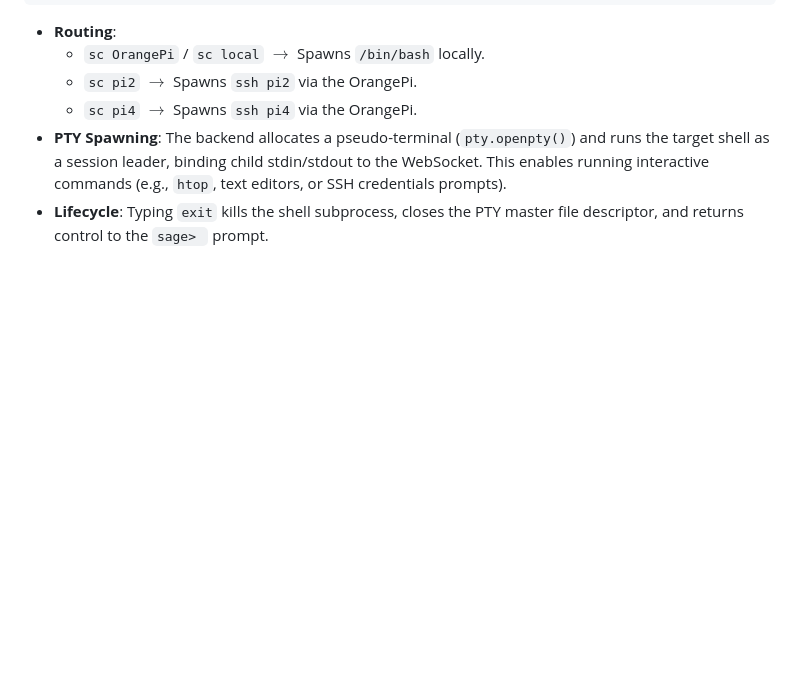
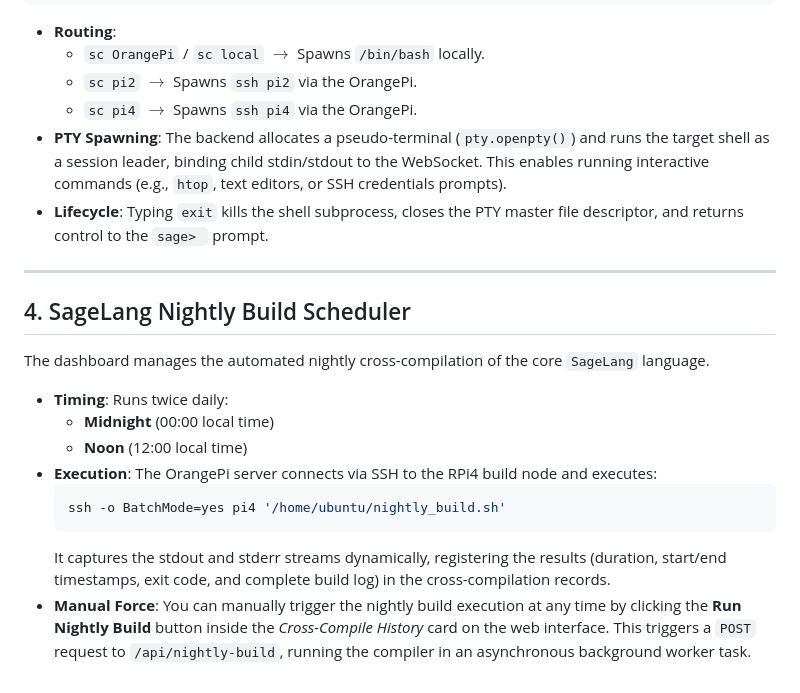
Before and after one commit to Night-Traders-Dev/SageSMP, a Markdown page: docs/sage/dashboard.md, the part around the change. Rendered like a GitHub page; blank space fills up the shorter version.

Commit message:
docs: Update dashboard documentation to include SageLang nightly build scheduler

````diff
--- a/docs/sage/dashboard.md
+++ b/docs/sage/dashboard.md
@@ -57,3 +57,19 @@ orangepi@orangepi:~$
   * `sc pi4` $\rightarrow$ Spawns `ssh pi4` via the OrangePi.
 * **PTY Spawning**: The backend allocates a pseudo-terminal (`pty.openpty()`) and runs the target shell as a session leader, binding child stdin/stdout to the WebSocket. This enables running interactive commands (e.g., `htop`, text editors, or SSH credentials prompts).
 * **Lifecycle**: Typing `exit` kills the shell subprocess, closes the PTY master file descriptor, and returns control to the `sage> ` prompt.
+
+---
+
+## 4. SageLang Nightly Build Scheduler
+
+The dashboard manages the automated nightly cross-compilation of the core `SageLang` language.
+
+* **Timing**: Runs twice daily:
+  * **Midnight** (00:00 local time)
+  * **Noon** (12:00 local time)
+* **Execution**: The OrangePi server connects via SSH to the RPi4 build node and executes:
+  ```bash
+  ssh -o BatchMode=yes pi4 '/home/ubuntu/nightly_build.sh'
+  ```
+  It captures the stdout and stderr streams dynamically, registering the results (duration, start/end timestamps, exit code, and complete build log) in the cross-compilation records.
+* **Manual Force**: You can manually trigger the nightly build execution at any time by clicking the **Run Nightly Build** button inside the *Cross-Compile History* card on the web interface. This triggers a `POST` request to `/api/nightly-build`, running the compiler in an asynchronous background worker task.
````
